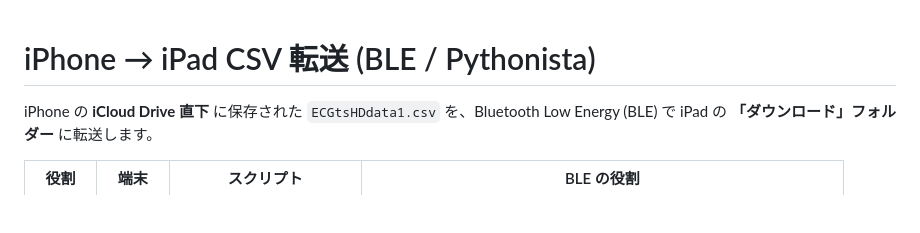
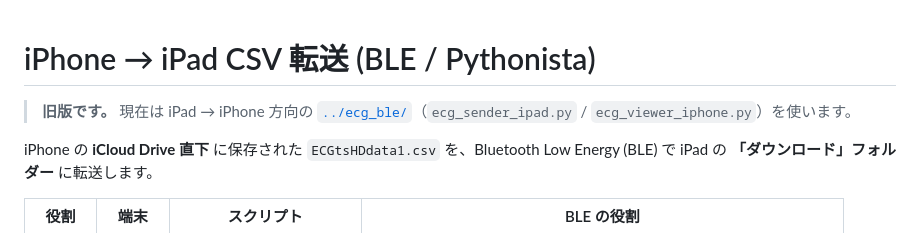
Before and after one commit to HIdeo-Okano/ai-camera-app, a Markdown page: pythonista/ble_csv_transfer/README.md, the part around the change. Drawn GitHub-style; blank space fills up the shorter version.

```diff
--- a/pythonista/ble_csv_transfer/README.md
+++ b/pythonista/ble_csv_transfer/README.md
@@ -1,4 +1,6 @@
 # iPhone → iPad CSV 転送 (BLE / Pythonista)
+
+> **旧版です。** 現在は iPad → iPhone 方向の [`../ecg_ble/`](../ecg_ble/README.md)（`ecg_sender_ipad.py` / `ecg_viewer_iphone.py`）を使います。
 
 iPhone の **iCloud Drive 直下** に保存された `ECGtsHDdata1.csv` を、Bluetooth Low Energy (BLE) で iPad の **「ダウンロード」フォルダー** に転送します。
 
```
Also changed, not shown: pythonista/ecg_ble/README.md (added, +123 -0 lines).
